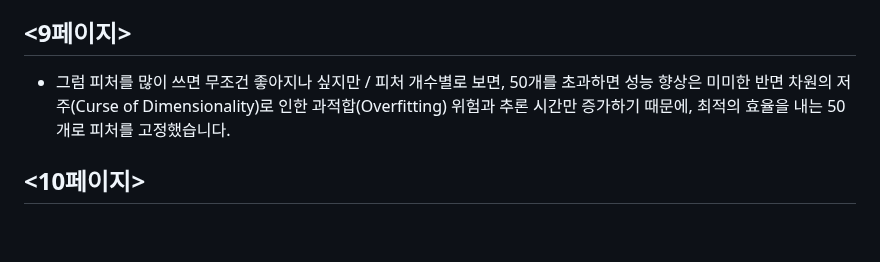
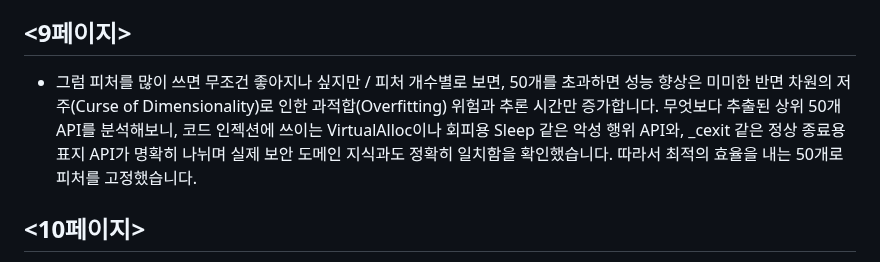
Before and after one commit to giyuubin/group-project, a Markdown page: search/최종대본-part1.md, the part around one of its changes. Drawn GitHub-style; blank space fills up the shorter version.

```diff
--- a/search/최종대본-part1.md
+++ b/search/최종대본-part1.md
@@ -23,8 +23,7 @@
 - 본격적인 실험에 앞서 저희는 전체 데이터를 학습 80%, 테스트 20%로 나눴습니다. 학습 80%는 피처 개수나 불균형 비율, 모델 선택 같은 실험에 쓰고, 테스트 20%는 최종 테스트용으로 따로 떼어 뒀습니다. 모델은 LightGBM을 썼고, 피처를 몇 개를 사용할지와 데이터셋 비율 후보들을 조합했습니다. 교차 검증 기법으로는 Stratified K Fold를 사용했고, 이 방식은 데이터를 나눌 때 원본의 정상, 악성 비율을 그대로 유지해 불균형 데이터에서도 평가가 공평해져 안정적으로 비교가 가능합니다. 이제 학습 후 평가표를 보시면 뚜렷한 경향을 볼 수 있는데 피처 개수가 많아질수록, 그리고 악성과 정상 비율이 1 대 1에 가까워질수록 균형 정확도가 높아지는 것을 확인할 수 있습니다.
 
 ## <9페이지>
-- 그럼 피처를 많이 쓰면 무조건 좋아지나 싶지만 / 피처 개수별로 보면, 50개를 초과하면 성능 향상은 미미한 반면 차원의 저주(Curse of Dimensionality)로 인한 과적합(Overfitting) 위험과 추론 시간만 증가하기 때문에, 최적의 효율을 내는 50개로 피처를 고정했습니다.
-
+- 그럼 피처를 많이 쓰면 무조건 좋아지나 싶지만 / 피처 개수별로 보면, 50개를 초과하면 성능 향상은 미미한 반면 차원의 저주(Curse of Dimensionality)로 인한 과적합(Overfitting) 위험과 추론 시간만 증가합니다. 무엇보다 추출된 상위 50개 API를 분석해보니, 코드 인젝션에 쓰이는 VirtualAlloc이나 회피용 Sleep 같은 악성 행위 API와, _cexit 같은 정상 종료용 표지 API가 명확히 나뉘며 실제 보안 도메인 지식과도 정확히 일치함을 확인했습니다. 따라서 최적의 효율을 내는 50개로 피처를 고정했습니다.
 ## <10페이지>
 - 피쳐를 50개로 고정한 채, 리샘플링 비율에 따른 평가표입니다. 표에서 알 수 있듯이, 원본 비율에서 정상 Recall이 매우 낮은걸 알 수 있습니다. 그래서 저희 목표는, 정상 Recall은 회복하되 악성 Recall을 과도하게 희생하지 않는 점을 찾는 것이었습니다.
 
```
Also changed, not shown: other parts of search/최종대본-part1.md (+2 -1 lines).
